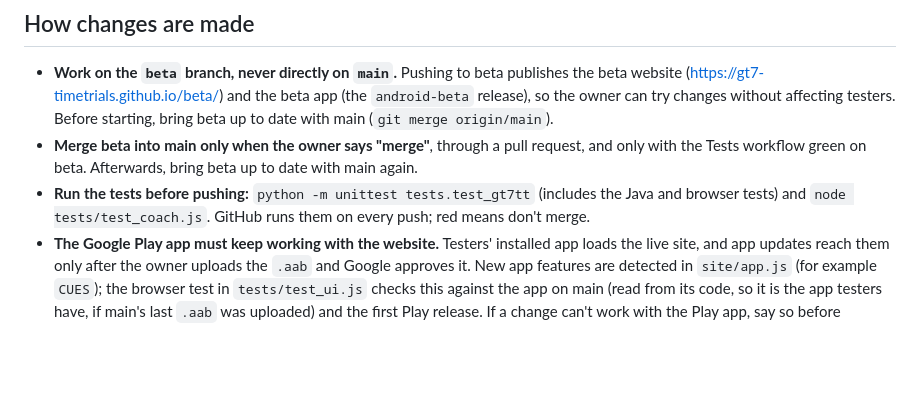
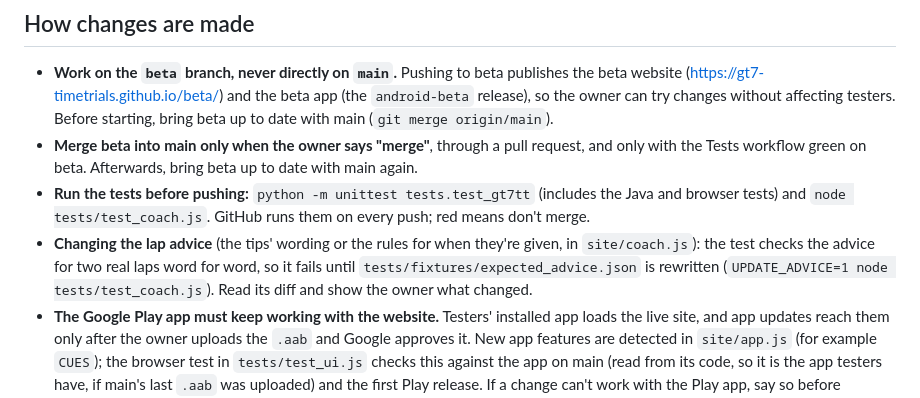
Before and after one commit to gt7-timetrials/gt7-timetrials.github.io, a Markdown page: CLAUDE.md, the part around the change. GitHub-like rendering; blank space fills up the shorter version.

Commit message:
Note: changing the lap advice means rewriting the expected advice file
Co-Authored-By: Claude Opus 5.5 <noreply@anthropic.com>
Claude-Session: https://claude.ai/code/session_019VPhqUb8CvhbbqWw2Es8kT

```diff
--- a/CLAUDE.md
+++ b/CLAUDE.md
@@ -14,6 +14,9 @@ app, builds and keys are in `docs/android.md`.
   green on beta. Afterwards, bring beta up to date with main again.
 - **Run the tests before pushing:** `python -m unittest tests.test_gt7tt` (includes the Java and browser tests) and
   `node tests/test_coach.js`. GitHub runs them on every push; red means don't merge.
+- **Changing the lap advice** (the tips' wording or the rules for when they're given, in `site/coach.js`): the test
+  checks the advice for two real laps word for word, so it fails until `tests/fixtures/expected_advice.json` is
+  rewritten (`UPDATE_ADVICE=1 node tests/test_coach.js`). Read its diff and show the owner what changed.
 - **The Google Play app must keep working with the website.** Testers' installed app loads the live site, and app
   updates reach them only after the owner uploads the `.aab` and Google approves it. New app features are detected in
   `site/app.js` (for example `CUES`); the browser test in `tests/test_ui.js` checks this against the app on main (read
```
